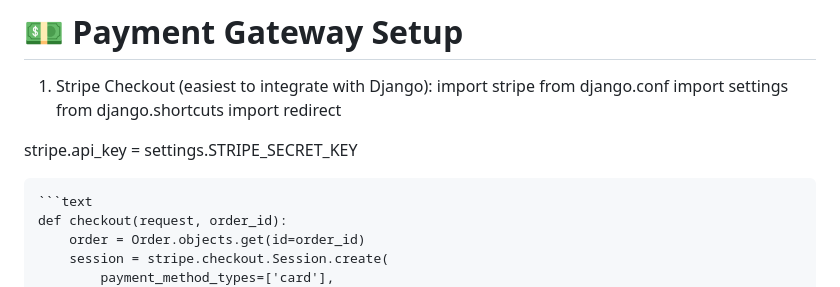
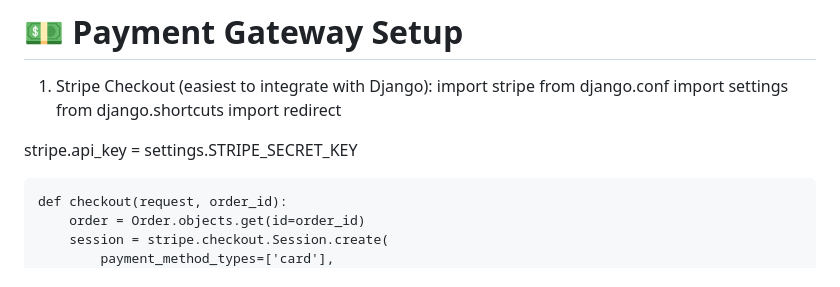
Before and after one commit to TwahirMohamed/SOKONI_MAJUU, a Markdown page: README.md, the part around the change. Drawn GitHub-style.

Commit message:
text identofier

````diff
--- a/README.md
+++ b/README.md
@@ -154,7 +154,7 @@ from django.conf import settings
 from django.shortcuts import redirect
 
 stripe.api_key = settings.STRIPE_SECRET_KEY
-```text
+
 ```text
 def checkout(request, order_id):
     order = Order.objects.get(id=order_id)
````
